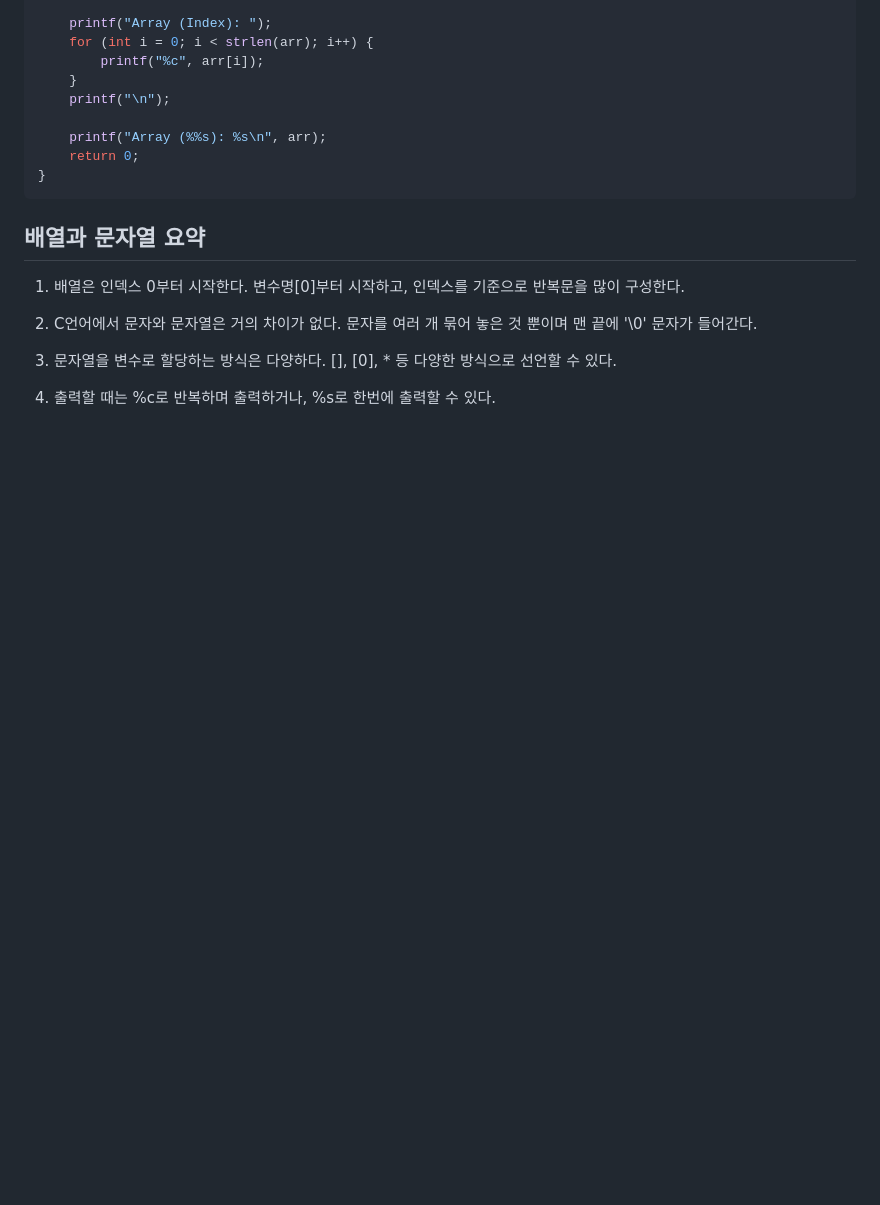
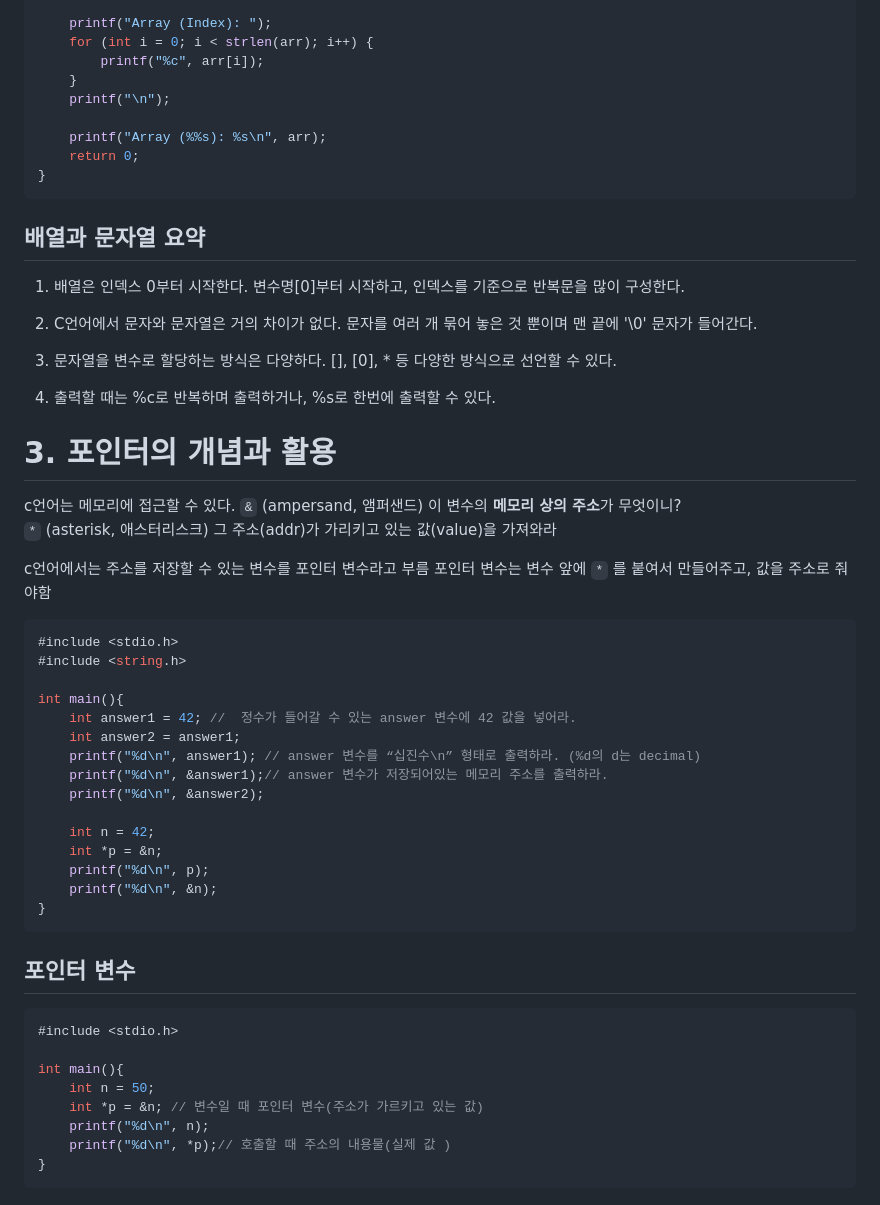
Before and after one commit to hellojoyworldz/TIL, a Markdown page: 정처기/언어/C언어.md, the part around the change. Rendered like a GitHub page; blank space fills up the shorter version.

Commit message:
[정처기]c언어 포인터 개념

````diff
--- a/정처기/언어/C언어.md
+++ b/정처기/언어/C언어.md
@@ -288,3 +288,42 @@ int main() {
 3. 문자열을 변수로 할당하는 방식은 다양하다. [], [0], * 등 다양한 방식으로 선언할 수 있다.
 
 1. 출력할 때는 %c로 반복하며 출력하거나, %s로 한번에 출력할 수 있다.
+
+# 3. 포인터의 개념과 활용
+c언어는 메모리에 접근할 수 있다.
+`&` (ampersand, 앰퍼샌드) 이 변수의 **메모리 상의 주소**가 무엇이니?
+`*` (asterisk, 애스터리스크) 그 주소(addr)가 가리키고 있는 값(value)을 가져와라
+
+c언어에서는 주소를 저장할 수 있는 변수를 포인터 변수라고 부름
+포인터 변수는 변수 앞에 `*` 를 붙여서 만들어주고, 값을 주소로 줘야함
+
+
+```c
+#include <stdio.h>
+#include <string.h>
+
+int main(){
+	int answer1 = 42; //  정수가 들어갈 수 있는 answer 변수에 42 값을 넣어라.
+	int answer2 = answer1;
+	printf("%d\n", answer1); // answer 변수를 “십진수\n” 형태로 출력하라. (%d의 d는 decimal)
+	printf("%d\n", &answer1);// answer 변수가 저장되어있는 메모리 주소를 출력하라.
+	printf("%d\n", &answer2);
+
+	int n = 42;
+	int *p = &n;
+	printf("%d\n", p);
+	printf("%d\n", &n);
+}
+```
+
+## 포인터 변수
+```c
+#include <stdio.h>
+
+int main(){
+	int n = 50;
+	int *p = &n; // 변수일 때 포인터 변수(주소가 가르키고 있는 값)
+	printf("%d\n", n);
+	printf("%d\n", *p);// 호출할 때 주소의 내용물(실제 값 )
+}
+```
````
